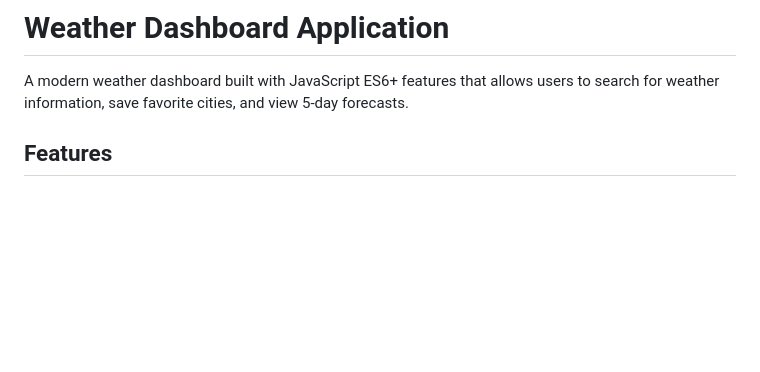
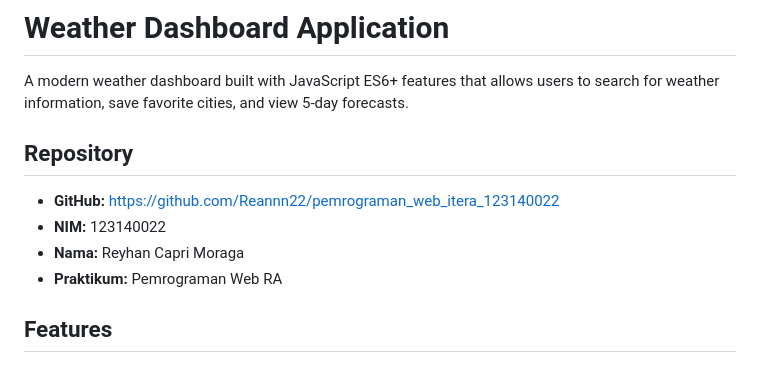
Before and after one commit to Reannn22/pemrograman_web_itera_123140022, a Markdown page: reyhancaprimoraga_123140022_pertemuan2/README.MD, the part around one of its changes. Rendered like a GitHub page; blank space fills up the shorter version.

Commit message:
added task 2

```diff
--- a/reyhancaprimoraga_123140022_pertemuan2/README.MD
+++ b/reyhancaprimoraga_123140022_pertemuan2/README.MD
@@ -1,6 +1,13 @@
 # Weather Dashboard Application
 
 A modern weather dashboard built with JavaScript ES6+ features that allows users to search for weather information, save favorite cities, and view 5-day forecasts.
+
+## Repository
+
+- **GitHub:** https://github.com/Reannn22/pemrograman_web_itera_123140022
+- **NIM:** 123140022
+- **Nama:** Reyhan Capri Moraga
+- **Praktikum:** Pemrograman Web RA
 
 ## Features
 
```
Also changed, not shown: other parts of reyhancaprimoraga_123140022_pertemuan2/README.MD (+2 -0 lines).
